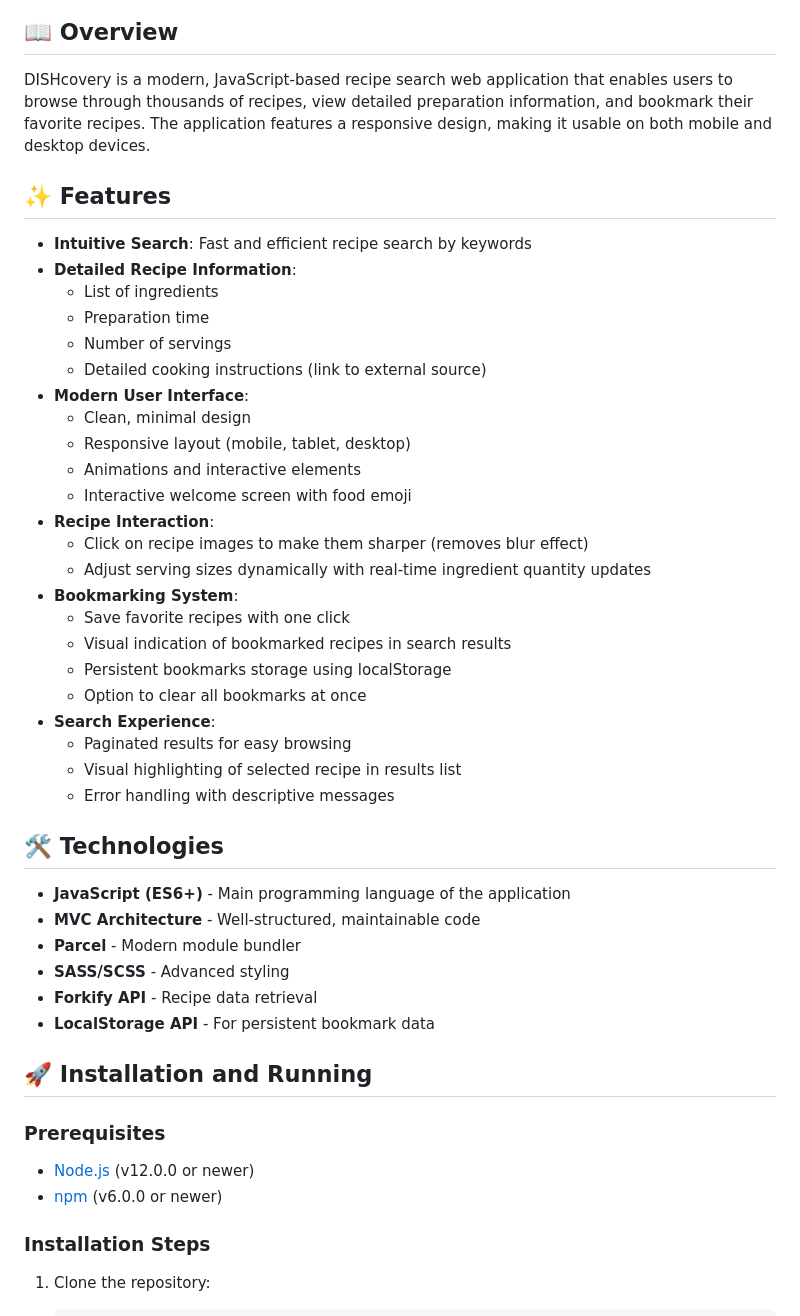
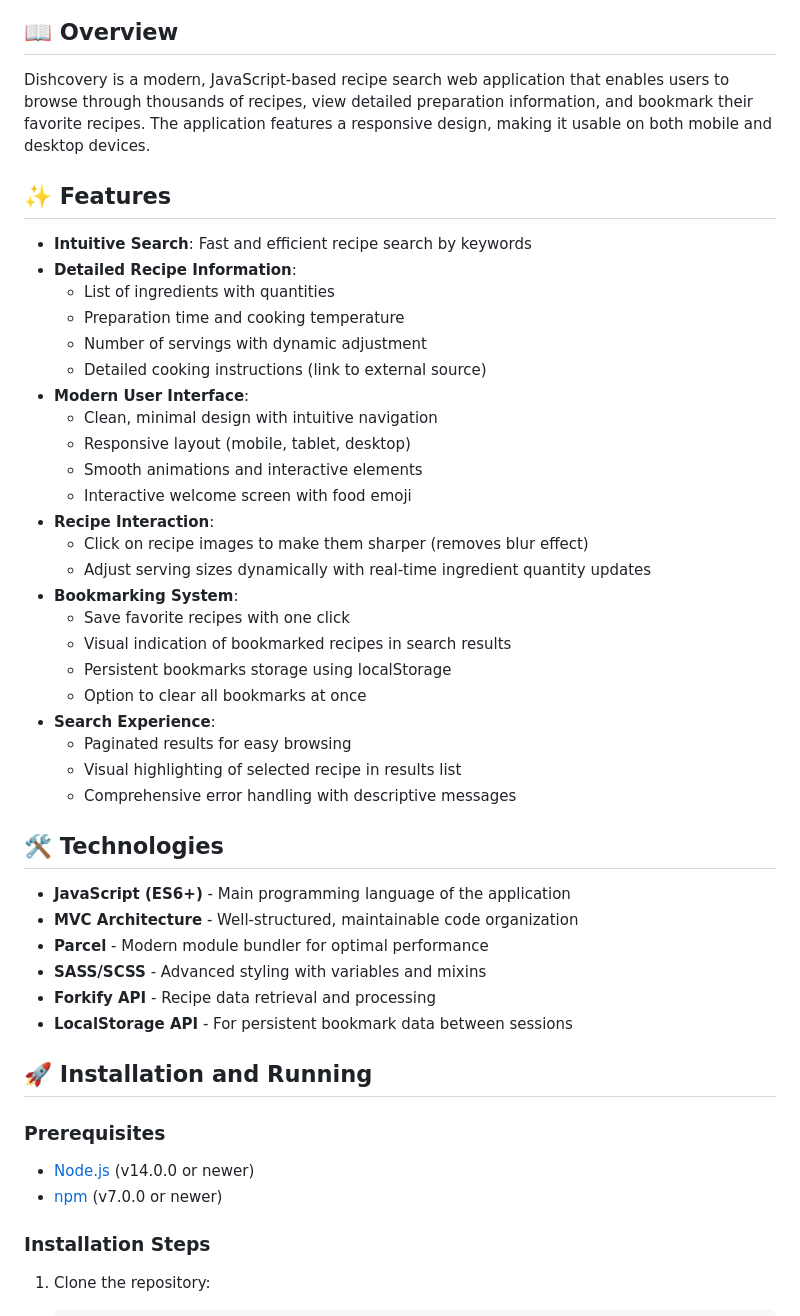
Before and after one commit to KipSter91/Dishcovery_ZsMWebDev, a Markdown page: README.md, the part around one of its changes. Drawn GitHub-style.

```diff
--- a/README.md
+++ b/README.md
@@ -6,20 +12,20 @@
 
 ## 📖 Overview
 
-DISHcovery is a modern, JavaScript-based recipe search web application that enables users to browse through thousands of recipes, view detailed preparation information, and bookmark their favorite recipes. The application features a responsive design, making it usable on both mobile and desktop devices.
+Dishcovery is a modern, JavaScript-based recipe search web application that enables users to browse through thousands of recipes, view detailed preparation information, and bookmark their favorite recipes. The application features a responsive design, making it usable on both mobile and desktop devices.
 
 ## ✨ Features
 
 - **Intuitive Search**: Fast and efficient recipe search by keywords
 - **Detailed Recipe Information**:
-  - List of ingredients
-  - Preparation time
-  - Number of servings
+  - List of ingredients with quantities
+  - Preparation time and cooking temperature
+  - Number of servings with dynamic adjustment
   - Detailed cooking instructions (link to external source)
 - **Modern User Interface**:
-  - Clean, minimal design
+  - Clean, minimal design with intuitive navigation
   - Responsive layout (mobile, tablet, desktop)
-  - Animations and interactive elements
+  - Smooth animations and interactive elements
   - Interactive welcome screen with food emoji
 - **Recipe Interaction**:
   - Click on recipe images to make them sharper (removes blur effect)
@@ -32,23 +38,23 @@ DISHcovery is a modern, JavaScript-based recipe search web application that enab
 - **Search Experience**:
   - Paginated results for easy browsing
   - Visual highlighting of selected recipe in results list
-  - Error handling with descriptive messages
+  - Comprehensive error handling with descriptive messages
 
 ## 🛠️ Technologies
 
 - **JavaScript (ES6+)** - Main programming language of the application
-- **MVC Architecture** - Well-structured, maintainable code
-- **Parcel** - Modern module bundler
-- **SASS/SCSS** - Advanced styling
-- **Forkify API** - Recipe data retrieval
-- **LocalStorage API** - For persistent bookmark data
+- **MVC Architecture** - Well-structured, maintainable code organization
+- **Parcel** - Modern module bundler for optimal performance
+- **SASS/SCSS** - Advanced styling with variables and mixins
+- **Forkify API** - Recipe data retrieval and processing
+- **LocalStorage API** - For persistent bookmark data between sessions
 
 ## 🚀 Installation and Running
 
 ### Prerequisites
 
-- [Node.js](https://nodejs.org/) (v12.0.0 or newer)
-- [npm](https://www.npmjs.com/) (v6.0.0 or newer)
+- [Node.js](https://nodejs.org/) (v14.0.0 or newer)
+- [npm](https://www.npmjs.com/) (v7.0.0 or newer)
 
 ### Installation Steps
 
```
Also changed, not shown: other parts of README.md (+58 -13 lines).
